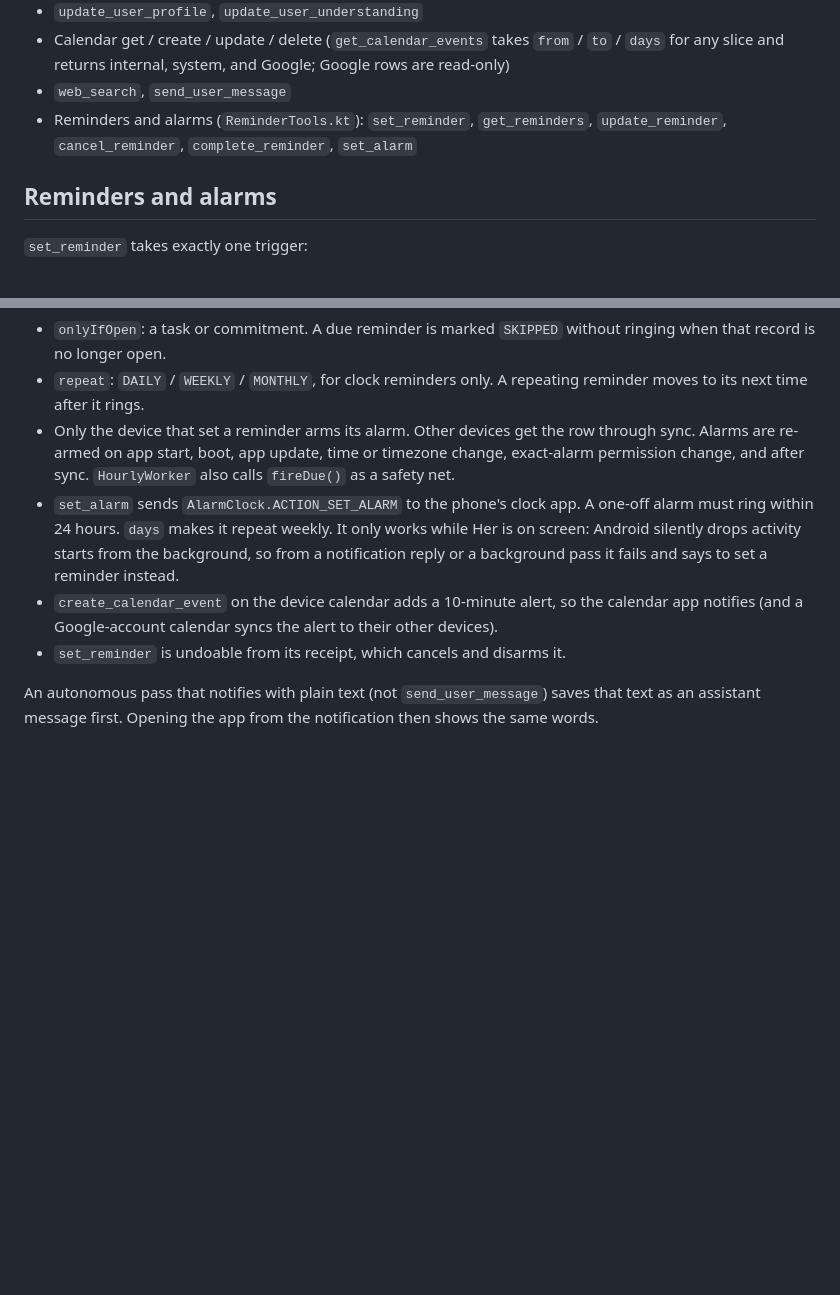
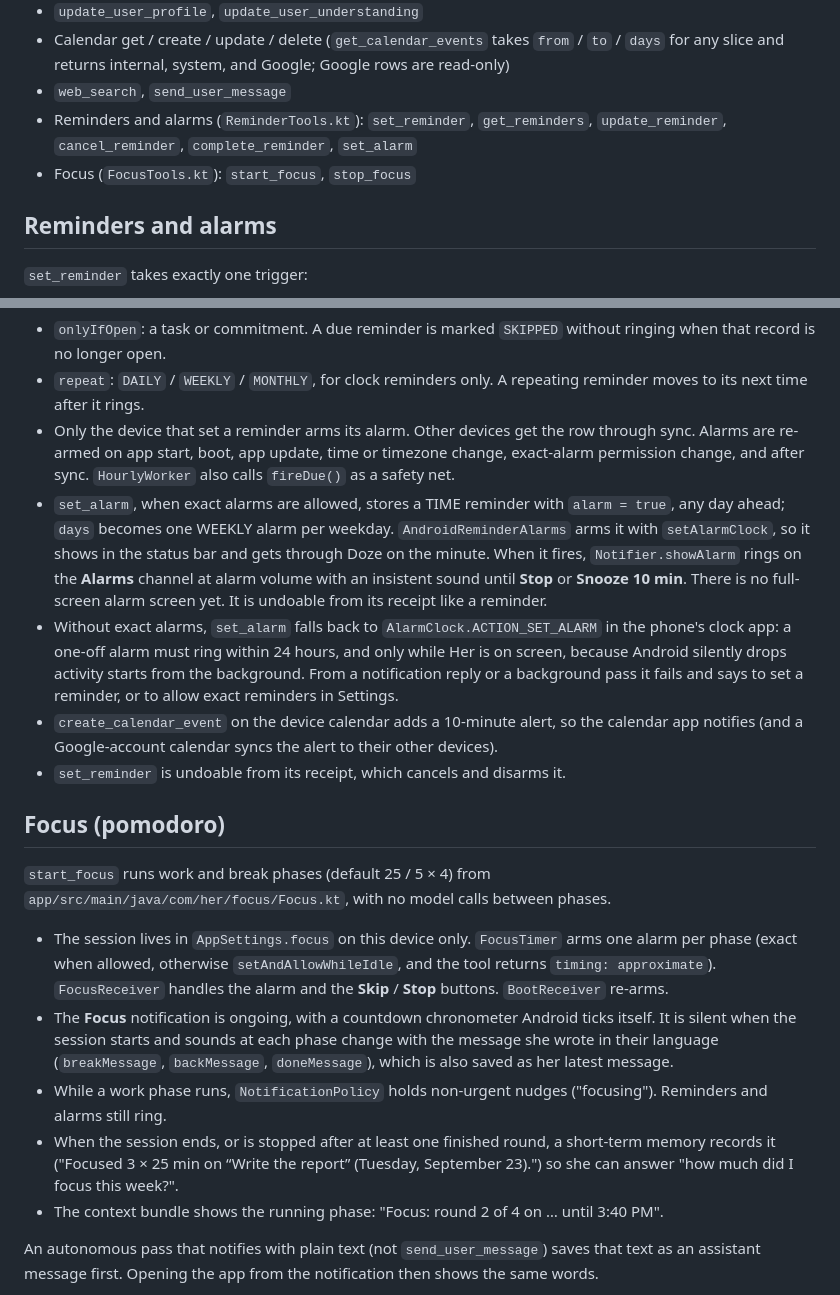
Before and after one commit to AlirezaAzadbakht/her, a Markdown page: wiki/Agent.md, 2 parts joined by grey strips. Drawn GitHub-style; blank space fills up the shorter version.

Commit message:
Document focus sessions, Her's alarms, the token limit, swipe-aways and Google Tasks.
Co-Authored-By: Claude Opus 5.5 <noreply@anthropic.com>

```diff
--- a/wiki/Agent.md
+++ b/wiki/Agent.md
@@ -61,6 +61,7 @@ Each successful user-visible write in a turn becomes a `Receipt` (`app/src/main/
 - Calendar get / create / update / delete (`get_calendar_events` takes `from` / `to` / `days` for any slice and returns internal, system, and Google; Google rows are read-only)
 - `web_search`, `send_user_message`
 - Reminders and alarms (`ReminderTools.kt`): `set_reminder`, `get_reminders`, `update_reminder`, `cancel_reminder`, `complete_reminder`, `set_alarm`
+- Focus (`FocusTools.kt`): `start_focus`, `stop_focus`
 
 ## Reminders and alarms
 
@@ -75,9 +76,20 @@ Each successful user-visible write in a turn becomes a `Receipt` (`app/src/main/
 - `onlyIfOpen`: a task or commitment. A due reminder is marked `SKIPPED` without ringing when that record is no longer open.
 - `repeat`: `DAILY` / `WEEKLY` / `MONTHLY`, for clock reminders only. A repeating reminder moves to its next time after it rings.
 - Only the device that set a reminder arms its alarm. Other devices get the row through sync. Alarms are re-armed on app start, boot, app update, time or timezone change, exact-alarm permission change, and after sync. `HourlyWorker` also calls `fireDue()` as a safety net.
-- `set_alarm` sends `AlarmClock.ACTION_SET_ALARM` to the phone's clock app. A one-off alarm must ring within 24 hours. `days` makes it repeat weekly. It only works while Her is on screen: Android silently drops activity starts from the background, so from a notification reply or a background pass it fails and says to set a reminder instead.
+- `set_alarm`, when exact alarms are allowed, stores a TIME reminder with `alarm = true`, any day ahead; `days` becomes one WEEKLY alarm per weekday. `AndroidReminderAlarms` arms it with `setAlarmClock`, so it shows in the status bar and gets through Doze on the minute. When it fires, `Notifier.showAlarm` rings on the **Alarms** channel at alarm volume with an insistent sound until **Stop** or **Snooze 10 min**. There is no full-screen alarm screen yet. It is undoable from its receipt like a reminder.
+- Without exact alarms, `set_alarm` falls back to `AlarmClock.ACTION_SET_ALARM` in the phone's clock app: a one-off alarm must ring within 24 hours, and only while Her is on screen, because Android silently drops activity starts from the background. From a notification reply or a background pass it fails and says to set a reminder, or to allow exact reminders in Settings.
 - `create_calendar_event` on the device calendar adds a 10-minute alert, so the calendar app notifies (and a Google-account calendar syncs the alert to their other devices).
 - `set_reminder` is undoable from its receipt, which cancels and disarms it.
+
+## Focus (pomodoro)
+
+`start_focus` runs work and break phases (default 25 / 5 × 4) from `app/src/main/java/com/her/focus/Focus.kt`, with no model calls between phases.
+
+- The session lives in `AppSettings.focus` on this device only. `FocusTimer` arms one alarm per phase (exact when allowed, otherwise `setAndAllowWhileIdle`, and the tool returns `timing: approximate`). `FocusReceiver` handles the alarm and the **Skip** / **Stop** buttons. `BootReceiver` re-arms.
+- The **Focus** notification is ongoing, with a countdown chronometer Android ticks itself. It is silent when the session starts and sounds at each phase change with the message she wrote in their language (`breakMessage`, `backMessage`, `doneMessage`), which is also saved as her latest message.
+- While a work phase runs, `NotificationPolicy` holds non-urgent nudges ("focusing"). Reminders and alarms still ring.
+- When the session ends, or is stopped after at least one finished round, a short-term memory records it ("Focused 3 × 25 min on “Write the report” (Tuesday, September 23).") so she can answer "how much did I focus this week?".
+- The context bundle shows the running phase: "Focus: round 2 of 4 on … until 3:40 PM".
 
 An autonomous pass that notifies with plain text (not `send_user_message`) saves that text as an assistant message first. Opening the app from the notification then shows the same words.
 
```
Also changed, not shown: wiki/Background-work.md (+7 -1 lines), wiki/Data-and-sync.md (+9 -1 lines).
